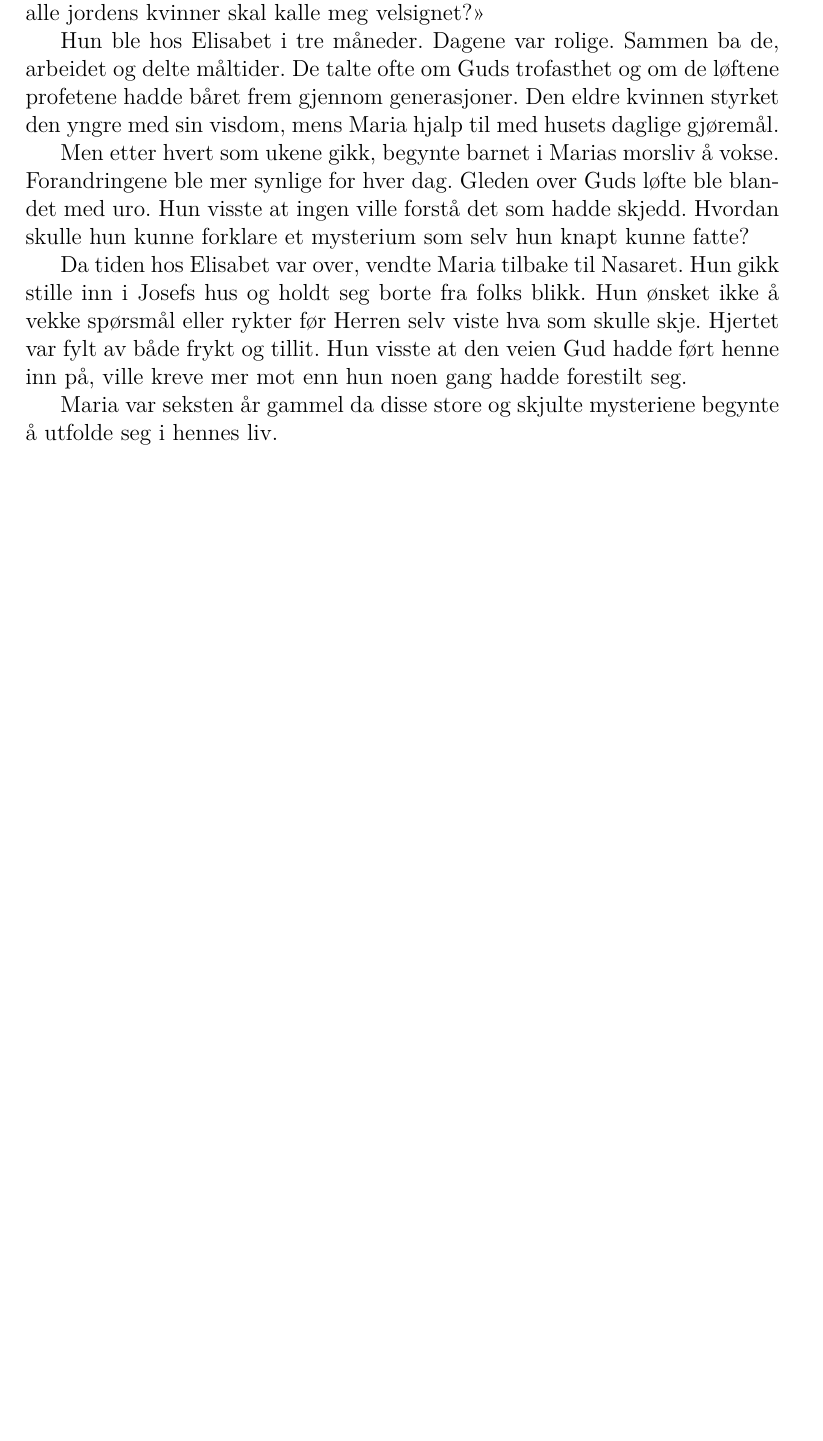
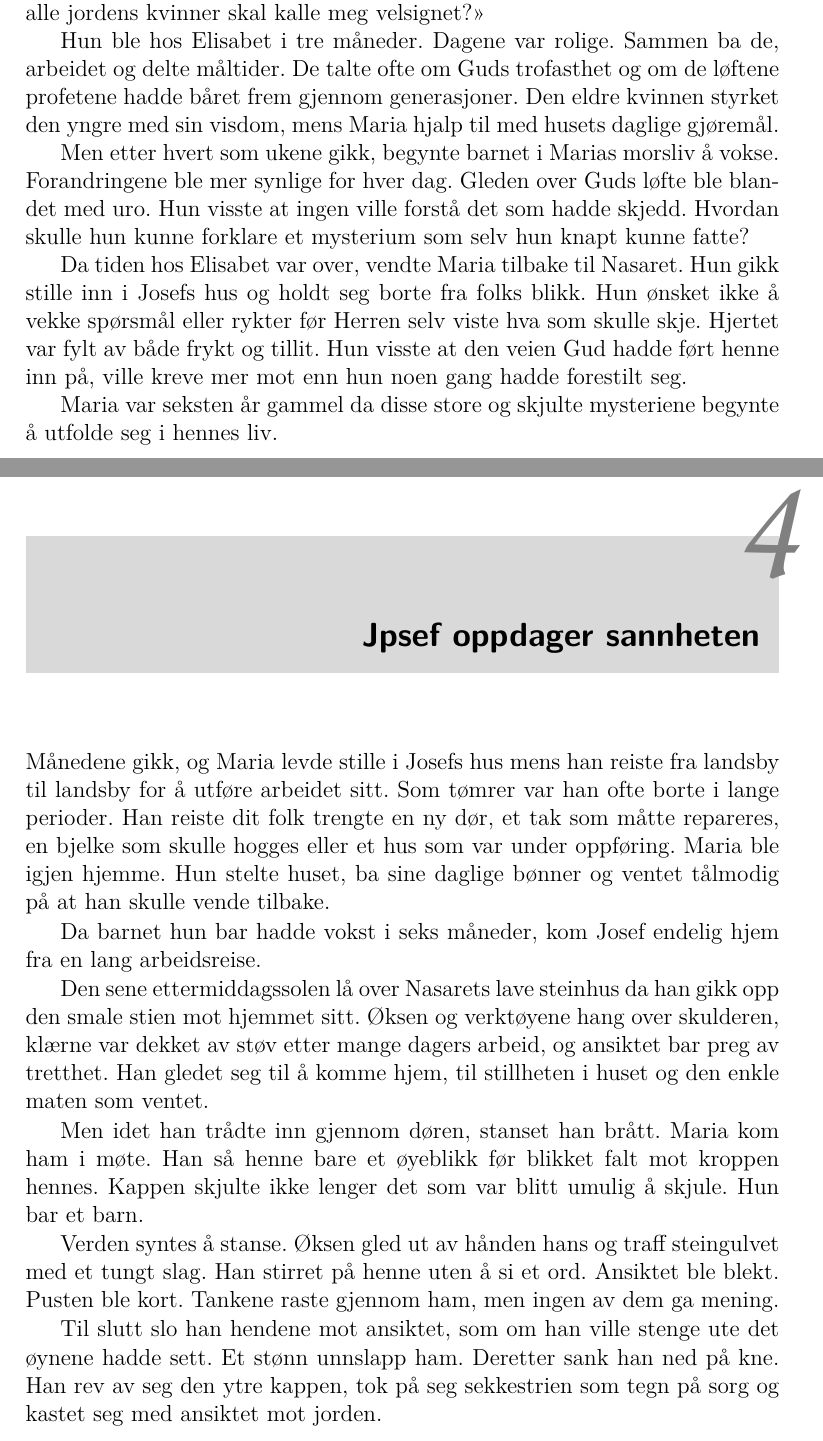
Before and after one commit to Harald1984/frelseren, a LaTeX book (frelseren.tex, which reads avslort.tex): part of page 21 of 21 before the commit and two parts of pages 21 and 23 of 25 after it, the two joined at a grey line, cut so that both start at the same text, the shorter picture padded with empty space. Compiled offline with XeLaTeX.

Commit message:
Added Josef finding out

```diff
--- /dev/null
+++ b/avslort.tex
@@ -0,0 +1,37 @@
+\chapter{Jpsef oppdager sannheten}
+
+
+
+Månedene gikk, og Maria levde stille i Josefs hus mens
+han reiste fra landsby til landsby for å utføre arbeidet sitt.
+Som tømrer var han ofte borte i lange perioder. Han reiste
+dit folk trengte en ny dør, et tak som måtte repareres,
+en bjelke som skulle hogges eller et hus som var under oppføring.
+Maria ble igjen hjemme. Hun stelte huset,
+ba sine daglige bønner og ventet
+tålmodig på at han skulle vende tilbake.
+
+Da barnet hun bar hadde vokst i seks måneder,
+kom Josef endelig hjem fra en lang arbeidsreise.
+
+Den sene ettermiddagssolen lå over Nasarets lave steinhus
+da han gikk opp den smale stien mot hjemmet sitt. Øksen og
+verktøyene hang over skulderen, klærne var dekket av støv
+etter mange dagers arbeid, og ansiktet bar preg av tretthet.
+Han gledet seg til å komme hjem, til stillheten i huset
+og den enkle maten som ventet.
+
+Men idet han trådte inn gjennom døren, stanset han brått.
+Maria kom ham i møte.
+Han så henne bare et øyeblikk før blikket falt mot kroppen hennes.
+Kappen skjulte ikke lenger det som var blitt umulig å skjule. Hun bar et barn.
+
+Verden syntes å stanse.
+Øksen gled ut av hånden hans og traff steingulvet med et tungt slag.
+Han stirret på henne uten å si et ord. Ansiktet ble blekt. Pusten ble kort.
+Tankene raste gjennom ham, men ingen av dem ga mening.
+
+Til slutt slo han hendene mot ansiktet,
+som om han ville stenge ute det øynene hadde sett.
+Et stønn unnslapp ham.
+Deretter sank han ned på kne. Han rev av seg den ytre kappen, tok på seg sekkestrien som tegn på sorg og kastet seg med ansiktet mot jorden.
```
Also changed, not shown: frelseren.tex (+1 -0 lines), josef_og_maria.tex (line endings or trailing spaces), avslort.tex (67 more changed lines).
